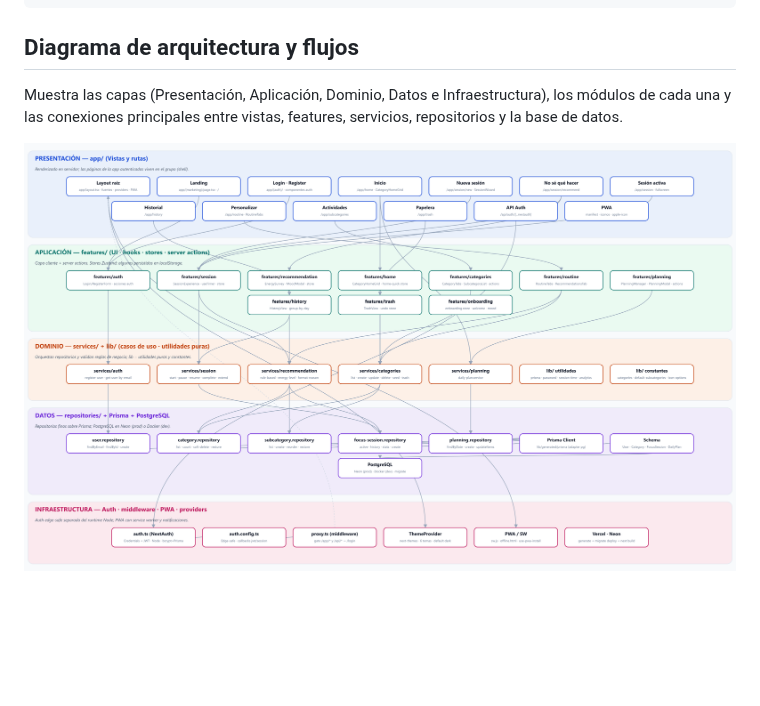
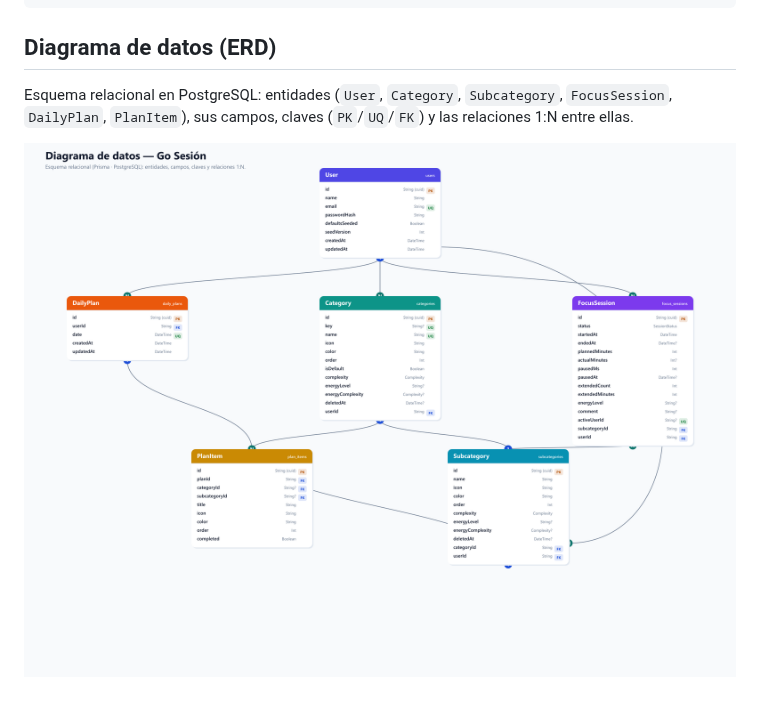
Before and after one commit to jorgeDevCod/Go-Sesi-n-PWA, a Markdown page: README.md, the part around the change. Rendered like a GitHub page; pictures changed too: docs/architecture.png (deleted), docs/erd.png (added); blank space fills up the shorter version.

Commit message:
Docs: reemplaza diagrama por ERD de entidades y relaciones

````diff
--- a/README.md
+++ b/README.md
@@ -114,8 +114,8 @@ prisma/         schema, migraciones
 proxy.ts        Middleware de autenticación (edge-safe)
 ```
 
-## Diagrama de arquitectura y flujos
+## Diagrama de datos (ERD)
 
-Muestra las capas (Presentación, Aplicación, Dominio, Datos e Infraestructura), los módulos de cada una y las conexiones principales entre vistas, features, servicios, repositorios y la base de datos.
+Esquema relacional en PostgreSQL: entidades (`User`, `Category`, `Subcategory`, `FocusSession`, `DailyPlan`, `PlanItem`), sus campos, claves (`PK`/`UQ`/`FK`) y las relaciones 1:N entre ellas.
 
-![Diagrama de arquitectura y flujos de Go Sesión](docs/architecture.png)
+![Diagrama de datos de Go Sesión](docs/erd.png)
````
Also changed, not shown: 2 other files.
